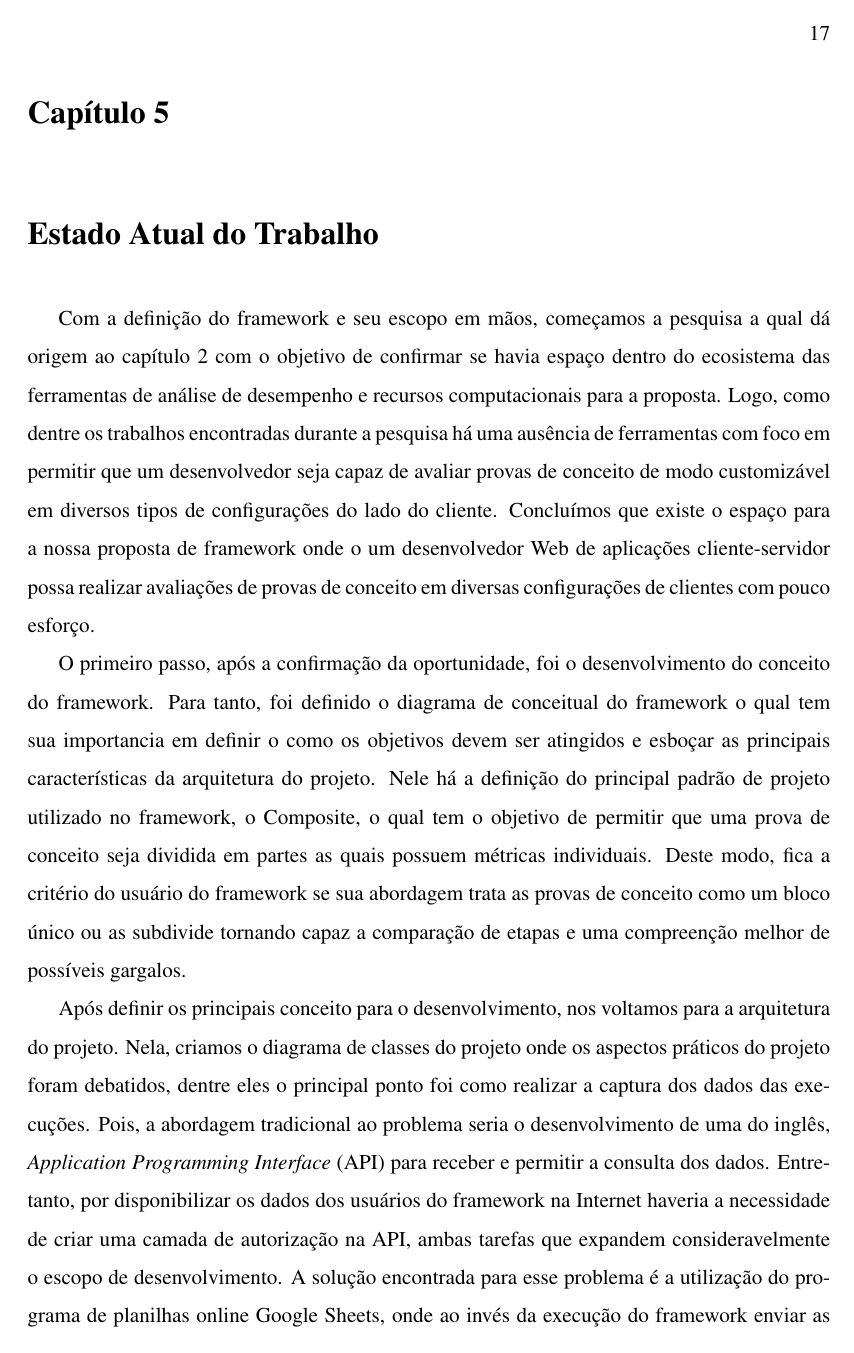
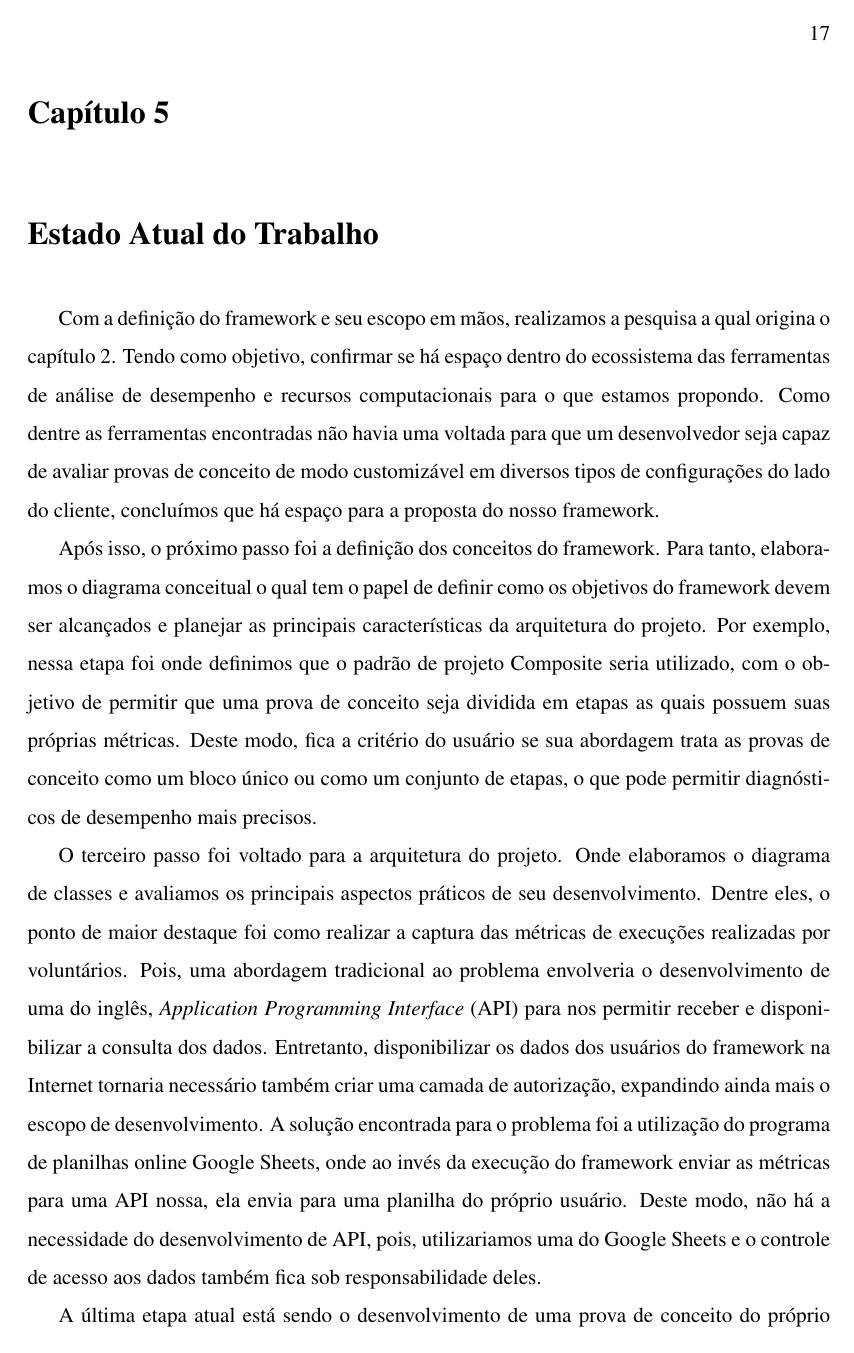
Before and after one commit to El-Chupacabra-TCC/el-chupacabra, a LaTeX thesis (latex/main.tex): page 27 of 29. Compiled offline with pdfLaTeX.

Commit message:
Finalizando cap. Estado Atual do Trabalho

```diff
--- a/latex/main.tex
+++ b/latex/main.tex
@@ -373,19 +373,21 @@ Além disso, o pesquisador poderia utilizar sua própria conta do Google para re
 \chapter{Estado Atual do Trabalho}
 \label{sec:curr_state}
 
-Com a definição do framework e seu escopo em mãos, começamos a pesquisa a qual dá origem ao capítulo \ref{sec:fund_teorica} com o objetivo de confirmar se havia espaço dentro do ecosistema das ferramentas de análise de desempenho e recursos computacionais para a proposta.
-Logo, como dentre os trabalhos encontradas durante a pesquisa há uma ausência de ferramentas com foco em permitir que um desenvolvedor seja capaz de avaliar provas de conceito de modo customizável em diversos tipos de configurações do lado do cliente.
-Concluímos que existe o espaço para a nossa proposta de framework onde o um desenvolvedor Web de aplicações cliente-servidor possa realizar avaliações de provas de conceito em diversas configurações de clientes com pouco esforço.
+Com a definição do framework e seu escopo em mãos, realizamos a pesquisa a qual origina o capítulo \ref{sec:fund_teorica}.
+Tendo como objetivo, confirmar se há espaço dentro do ecossistema das ferramentas de análise de desempenho e recursos computacionais para o que estamos propondo.
+Como dentre as ferramentas encontradas não havia uma voltada para que um desenvolvedor seja capaz de avaliar provas de conceito de modo customizável em diversos tipos de configurações do lado do cliente, concluímos que há espaço para a proposta do nosso framework.
 
-O primeiro passo, após a confirmação da oportunidade, foi o desenvolvimento do conceito do framework.
-Para tanto, foi definido o diagrama de conceitual do framework o qual tem sua importancia em definir o como os objetivos devem ser atingidos e esboçar as principais características da arquitetura do projeto.
-Nele há a definição do principal padrão de projeto utilizado no framework, o Composite, o qual tem o objetivo de permitir que uma prova de conceito seja dividida em partes as quais possuem métricas individuais.
-Deste modo, fica a critério do usuário do framework se sua abordagem trata as provas de conceito como um bloco único ou as subdivide tornando capaz a comparação de etapas e uma compreenção melhor de possíveis gargalos.
+Após isso, o próximo passo foi a definição dos conceitos do framework.
+Para tanto, elaboramos o diagrama conceitual o qual tem o papel de definir como os objetivos do framework devem ser alcançados e planejar as principais características da arquitetura do projeto.
+Por exemplo, nessa etapa foi onde definimos que o padrão de projeto Composite seria utilizado, com o objetivo de permitir que uma prova de conceito seja dividida em etapas as quais possuem suas próprias métricas.
+Deste modo, fica a critério do usuário se sua abordagem trata as provas de conceito como um bloco único ou como um conjunto de etapas, o que pode permitir diagnósticos de desempenho mais precisos.
 
-Após definir os principais conceito para o desenvolvimento, nos voltamos para a arquitetura do projeto.
-Nela, criamos o diagrama de classes do projeto onde os aspectos práticos do projeto foram debatidos, dentre eles o principal ponto foi como realizar a captura dos dados das execuções.
-Pois, a abordagem tradicional ao problema seria o desenvolvimento de uma \acr{API} para receber e permitir a consulta dos dados.
-Entretanto, por disponibilizar os dados dos usuários do framework na Internet haveria a necessidade de criar uma camada de autorização na \acr{API}, ambas tarefas que expandem consideravelmente o escopo de desenvolvimento.
-A solução encontrada para esse problema é a utilização do programa de planilhas online Google Sheets, onde ao invés da execução do framework enviar as métricas para uma \acr{API} nossa, ela envia para uma planilha do desenvolvedor.
-Deste modo, qualquer desenvolvimento do lado servidor para o framework se torna desnecessário, pois as planilhas do Google Sheets atuariam tanto como lado servidor quanto como armazenamento dos dados.
+O terceiro passo foi voltado para a arquitetura do projeto.
+Onde elaboramos o diagrama de classes e avaliamos os principais aspectos práticos de seu desenvolvimento.
+Dentre eles, o ponto de maior destaque foi como realizar a captura das métricas de execuções realizadas por voluntários.
+Pois, uma abordagem tradicional ao problema envolveria o desenvolvimento de uma \acr{API} para nos permitir receber e disponibilizar a consulta dos dados.
+Entretanto, disponibilizar os dados dos usuários do framework na Internet tornaria necessário também criar uma camada de autorização, expandindo ainda mais o escopo de desenvolvimento.
+A solução encontrada para o problema foi a utilização do programa de planilhas online Google Sheets, onde ao invés da execução do framework enviar as métricas para uma \acr{API} nossa, ela envia para uma planilha do próprio usuário.
+Deste modo, não há a necessidade do desenvolvimento de \acr{API}, pois, utilizariamos uma do Google Sheets e o controle de acesso aos dados também fica sob responsabilidade deles.
 
+A última etapa atual está sendo o desenvolvimento de uma prova de conceito do próprio framework.
```
Also changed, not shown: latex/main.tex (11 more changed lines).
